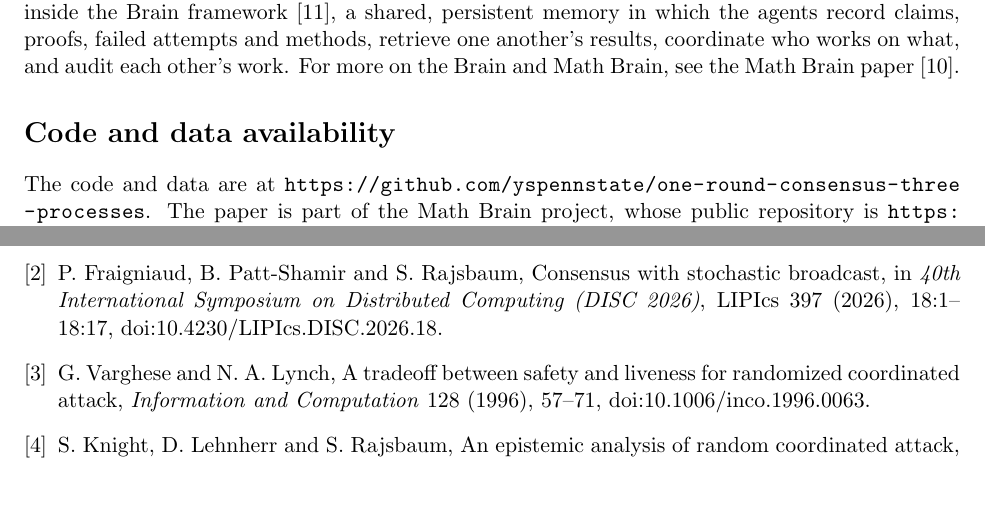
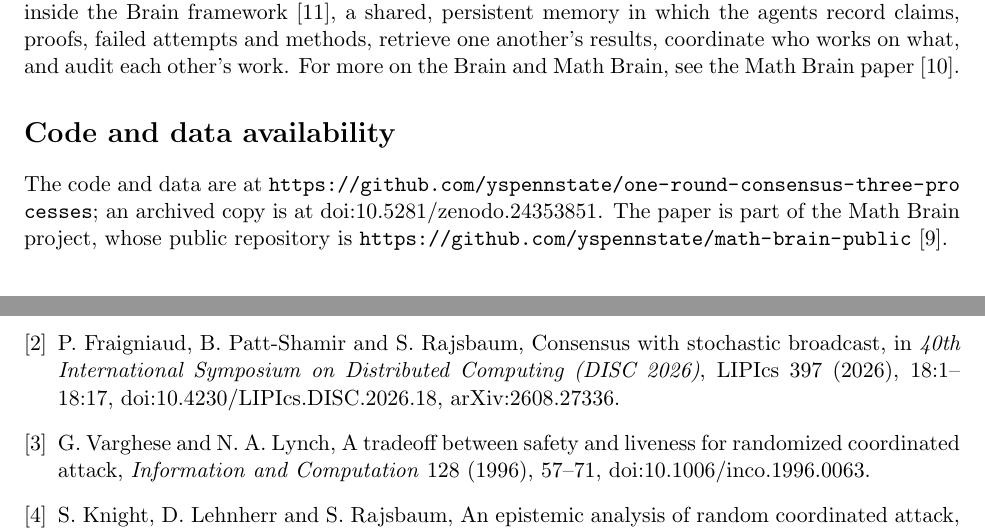
Before and after one commit to yspennstate/one-round-consensus-three-processes, a LaTeX paper (paper/main.tex): two parts of pages 6 and 8 of 8, joined at a grey line, cut so that both start at the same text, the shorter picture padded with empty space. Compiled offline with pdfLaTeX.

Commit message:
Add Zenodo DOI

```diff
--- a/paper/main.tex
+++ b/paper/main.tex
@@ -174,7 +174,7 @@ The research presented in this paper was supported by the European Research Coun
 This work was done by Claude (Anthropic), connected to Math Brain~\cite{MathBrainRepo} and working together inside the Brain framework~\cite{BrainFramework}, a shared, persistent memory in which the agents record claims, proofs, failed attempts and methods, retrieve one another's results, coordinate who works on what, and audit each other's work. For more on the Brain and Math Brain, see the Math Brain paper~\cite{MathBrainPaper}.
 
 \section*{Code and data availability}
-The code and data are at \url{https://github.com/yspennstate/one-round-consensus-three-processes}. The paper is part of the Math Brain project, whose public repository is \url{https://github.com/yspennstate/math-brain-public}~\cite{MathBrainRepo}.
+The code and data are at \url{https://github.com/yspennstate/one-round-consensus-three-processes}; an archived copy is at doi:10.5281/zenodo.24353851. The paper is part of the Math Brain project, whose public repository is \url{https://github.com/yspennstate/math-brain-public}~\cite{MathBrainRepo}.
 
 \section*{Declaration of generative AI and AI-assisted technologies}
 This paper is part of a broader research project on AI systems proving mathematical results. The computations, proofs and text were produced by Claude (Anthropic). The model and the two-process solution are due to Fraigniaud, Patt-Shamir and Rajsbaum \cite{FPR}, who asked about multivalued consensus. The value of $\OPT_3$ between the listed points, private randomness, more rounds and more processes remain open. The author directed the work and is responsible for the content of the paper and for decisions concerning its dissemination.
@@ -210,7 +210,7 @@ $K$ & bound on the number of failing patterns in the SAT check & Section~\ref{se
 
 \begin{thebibliography}{9}
 \bibitem{FPR} P.~Fraigniaud, B.~Patt-Shamir and S.~Rajsbaum, Coordination through stochastic channels, in \emph{39th International Symposium on Distributed Computing (DISC 2025)}, LIPIcs 356, paper 32, 2025. doi:10.4230/LIPIcs.DISC.2025.32.
-\bibitem{FPR26} P.~Fraigniaud, B.~Patt-Shamir and S.~Rajsbaum, Consensus with stochastic broadcast, in \emph{40th International Symposium on Distributed Computing (DISC 2026)}, LIPIcs 397 (2026), 18:1--18:17, doi:10.4230/LIPIcs.DISC.2026.18.
+\bibitem{FPR26} P.~Fraigniaud, B.~Patt-Shamir and S.~Rajsbaum, Consensus with stochastic broadcast, in \emph{40th International Symposium on Distributed Computing (DISC 2026)}, LIPIcs 397 (2026), 18:1--18:17, doi:10.4230/LIPIcs.DISC.2026.18, arXiv:2608.27336.
 \bibitem{VL} G.~Varghese and N.~A.~Lynch, A tradeoff between safety and liveness for randomized coordinated attack, \emph{Information and Computation} 128 (1996), 57--71, doi:10.1006/inco.1996.0063.
 \bibitem{KLR} S.~Knight, D.~Lehnherr and S.~Rajsbaum, An epistemic analysis of random coordinated attack, arXiv:2606.17860, 2026.
 \bibitem{HiGHS} Q.~Huangfu and J.~A.~J.~Hall, Parallelizing the dual revised simplex method, \emph{Math. Program. Comput.} 10 (2018), 119--142, doi:10.1007/s12532-017-0130-5.
```
Also changed, not shown: paper/main.pdf, 1 other file.
